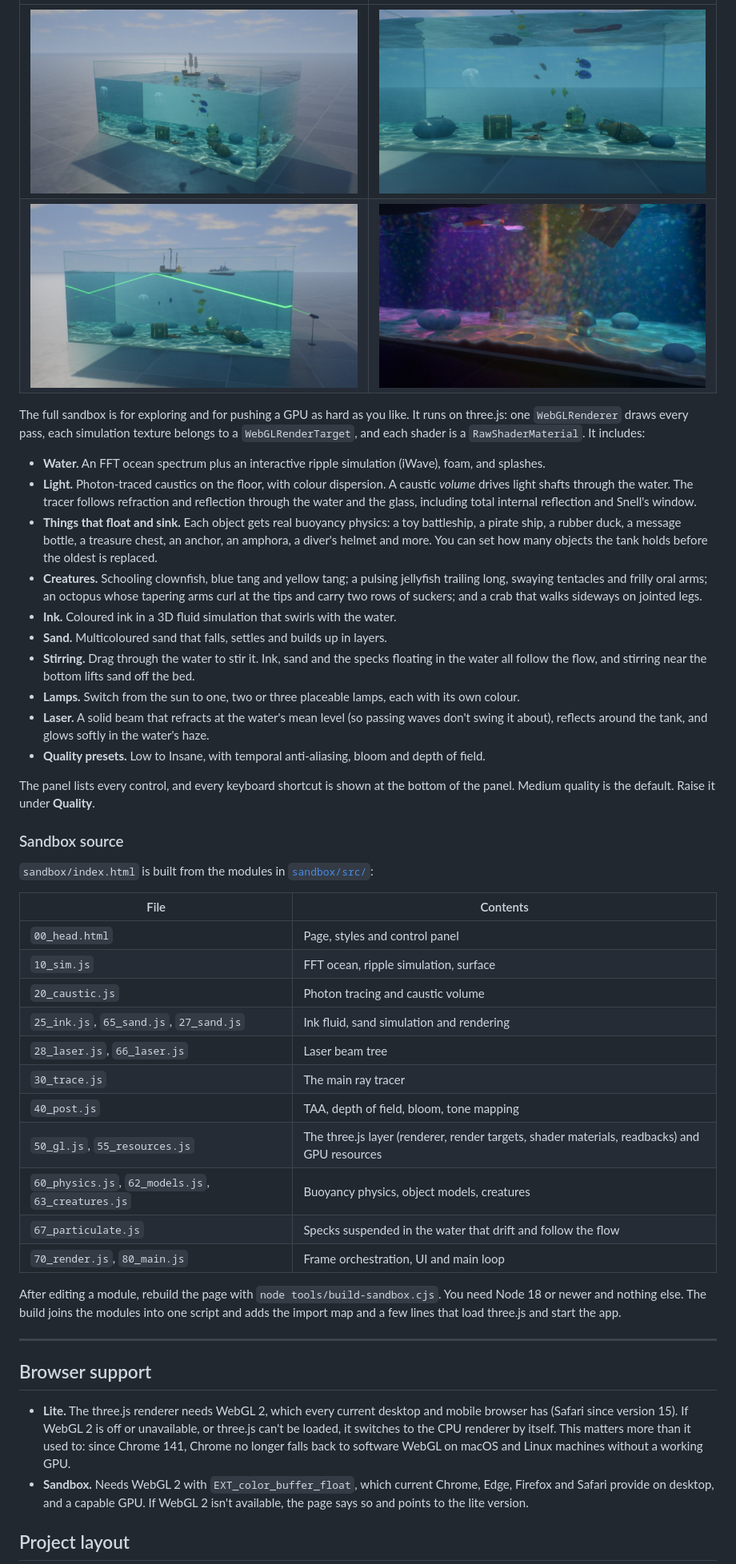
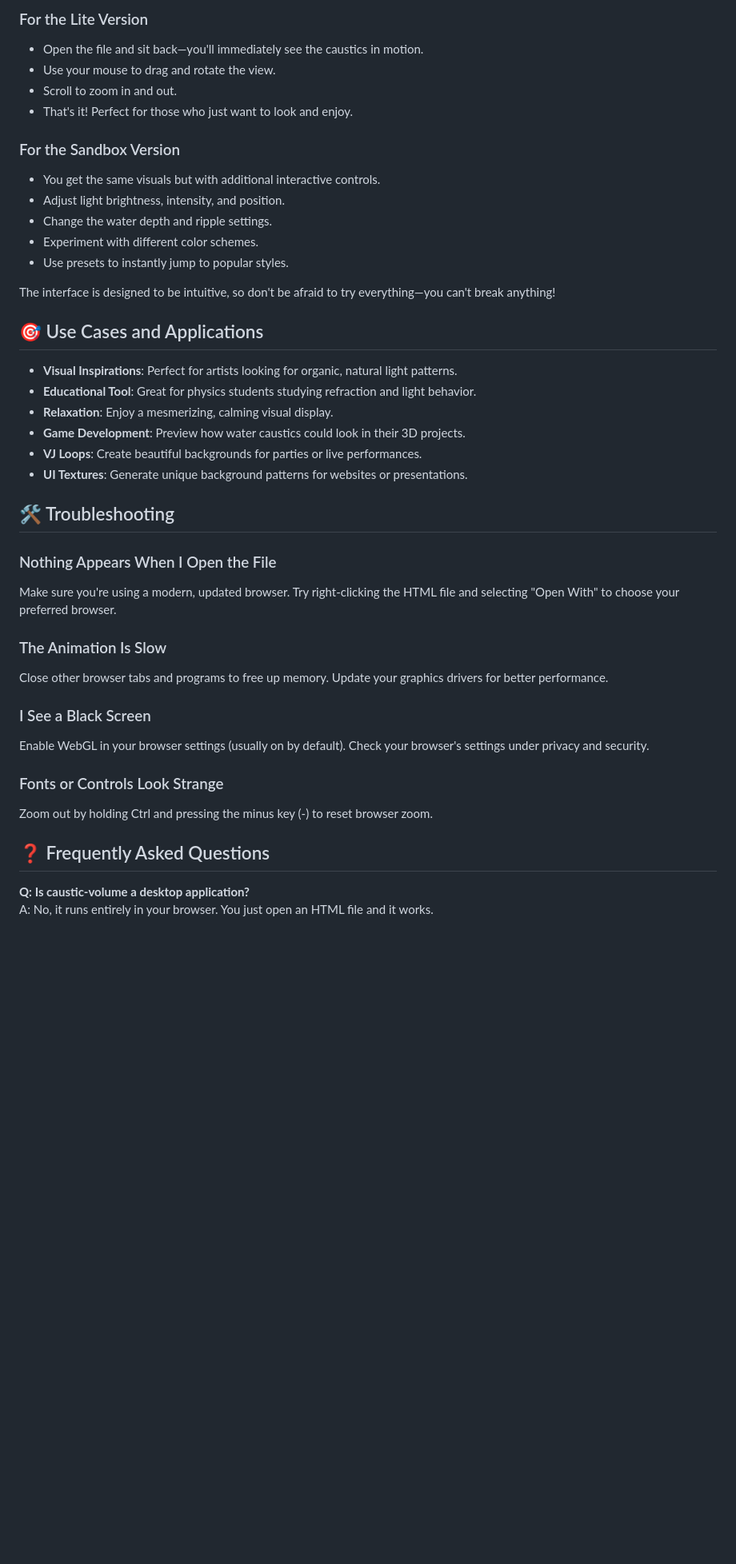
Before and after one commit to tyrothricinbeingness321/caustic-volume, a Markdown page: README.md, the part around one of its changes. Shown at 80% size. GitHub-like rendering; blank space fills up the shorter version.

```diff
--- a/README.md
+++ b/README.md
@@ -62,50 +55,44 @@ Add `?cpu` to the URL to force the CPU renderer, for example `lite/index.html?cp
 
-| | |
-|---|---|
-| ![Toy boats, creatures and sunken objects in the tank](docs/sandbox.jpg) | ![Underwater view through the glass](docs/sandbox-underwater.jpg) |
-| ![A laser beam refracting and reflecting in the tank](docs/sandbox-laser.jpg) | ![Three coloured lamps over falling sand](docs/sandbox-lamps.jpg) |
+### For the Lite Version
+- Open the file and sit back—you'll immediately see the caustics in motion.
+- Use your mouse to drag and rotate the view.
+- Scroll to zoom in and out.
+- That's it! Perfect for those who just want to look and enjoy.
 
-The full sandbox is for exploring and for pushing a GPU as hard as you like. It runs on three.js: one `WebGLRenderer` draws every pass, each simulation texture belongs to a `WebGLRenderTarget`, and each shader is a `RawShaderMaterial`. It includes:
+### For the Sandbox Version
+- You get the same visuals but with additional interactive controls.
+- Adjust light brightness, intensity, and position.
+- Change the water depth and ripple settings.
+- Experiment with different color schemes.
+- Use presets to instantly jump to popular styles.
 
-- **Water.** An FFT ocean spectrum plus an interactive ripple simulation (iWave), foam, and splashes.
-- **Light.** Photon-traced caustics on the floor, with colour dispersion. A caustic *volume* drives light shafts through the water. The tracer follows refraction and reflection through the water and the glass, including total internal reflection and Snell's window.
-- **Things that float and sink.** Each object gets real buoyancy physics: a toy battleship, a pirate ship, a rubber duck, a message bottle, a treasure chest, an anchor, an amphora, a diver's helmet and more. You can set how many objects the tank holds before the oldest is replaced.
-- **Creatures.** Schooling clownfish, blue tang and yellow tang; a pulsing jellyfish trailing long, swaying tentacles and frilly oral arms; an octopus whose tapering arms curl at the tips and carry two rows of suckers; and a crab that walks sideways on jointed legs.
-- **Ink.** Coloured ink in a 3D fluid simulation that swirls with the water.
-- **Sand.** Multicoloured sand that falls, settles and builds up in layers.
-- **Stirring.** Drag through the water to stir it. Ink, sand and the specks floating in the water all follow the flow, and stirring near the bottom lifts sand off the bed.
-- **Lamps.** Switch from the sun to one, two or three placeable lamps, each with its own colour.
-- **Laser.** A solid beam that refracts at the water's mean level (so passing waves don't swing it about), reflects around the tank, and glows softly in the water's haze.
-- **Quality presets.** Low to Insane, with temporal anti-aliasing, bloom and depth of field.
+The interface is designed to be intuitive, so don't be afraid to try everything—you can't break anything!
 
-The panel lists every control, and every keyboard shortcut is shown at the bottom of the panel. Medium quality is the default. Raise it under **Quality**.
+## 🎯 Use Cases and Applications
 
-### Sandbox source
+- **Visual Inspirations**: Perfect for artists looking for organic, natural light patterns.
+- **Educational Tool**: Great for physics students studying refraction and light behavior.
+- **Relaxation**: Enjoy a mesmerizing, calming visual display.
+- **Game Development**: Preview how water caustics could look in their 3D projects.
+- **VJ Loops**: Create beautiful backgrounds for parties or live performances.
+- **UI Textures**: Generate unique background patterns for websites or presentations.
 
-`sandbox/index.html` is built from the modules in [`sandbox/src/`](sandbox/src/):
+## 🛠️ Troubleshooting
 
-| File | Contents |
-|---|---|
-| `00_head.html` | Page, styles and control panel |
-| `10_sim.js` | FFT ocean, ripple simulation, surface |
-| `20_caustic.js` | Photon tracing and caustic volume |
-| `25_ink.js`, `65_sand.js`, `27_sand.js` | Ink fluid, sand simulation and rendering |
-| `28_laser.js`, `66_laser.js` | Laser beam tree |
-| `30_trace.js` | The main ray tracer |
-| `40_post.js` | TAA, depth of field, bloom, tone mapping |
-| `50_gl.js`, `55_resources.js` | The three.js layer (renderer, render targets, shader materials, readbacks) and GPU resources |
-| `60_physics.js`, `62_models.js`, `63_creatures.js` | Buoyancy physics, object models, creatures |
-| `67_particulate.js` | Specks suspended in the water that drift and follow the flow |
-| `70_render.js`, `80_main.js` | Frame orchestration, UI and main loop |
+### Nothing Appears When I Open the File
+Make sure you're using a modern, updated browser. Try right-clicking the HTML file and selecting "Open With" to choose your preferred browser.
 
-After editing a module, rebuild the page with `node tools/build-sandbox.cjs`. You need Node 18 or newer and nothing else. The build joins the modules into one script and adds the import map and a few lines that load three.js and start the app.
+### The Animation Is Slow
+Close other browser tabs and programs to free up memory. Update your graphics drivers for better performance.
 
----
+### I See a Black Screen
+Enable WebGL in your browser settings (usually on by default). Check your browser's settings under privacy and security.
 
-## Browser support
+### Fonts or Controls Look Strange
+Zoom out by holding Ctrl and pressing the minus key (-) to reset browser zoom.
 
-- **Lite.** The three.js renderer needs WebGL 2, which every current desktop and mobile browser has (Safari since version 15). If WebGL 2 is off or unavailable, or three.js can't be loaded, it switches to the CPU renderer by itself. This matters more than it used to: since Chrome 141, Chrome no longer falls back to software WebGL on macOS and Linux machines without a working GPU.
-- **Sandbox.** Needs WebGL 2 with `EXT_color_buffer_float`, which current Chrome, Edge, Firefox and Safari provide on desktop, and a capable GPU. If WebGL 2 isn't available, the page says so and points to the lite version.
+## ❓ Frequently Asked Questions
 
-## Project layout
+**Q: Is caustic-volume a desktop application?**
+A: No, it runs entirely in your browser. You just open an HTML file and it works.
 
```
Also changed, not shown: other parts of README.md (+76 -72 lines).
